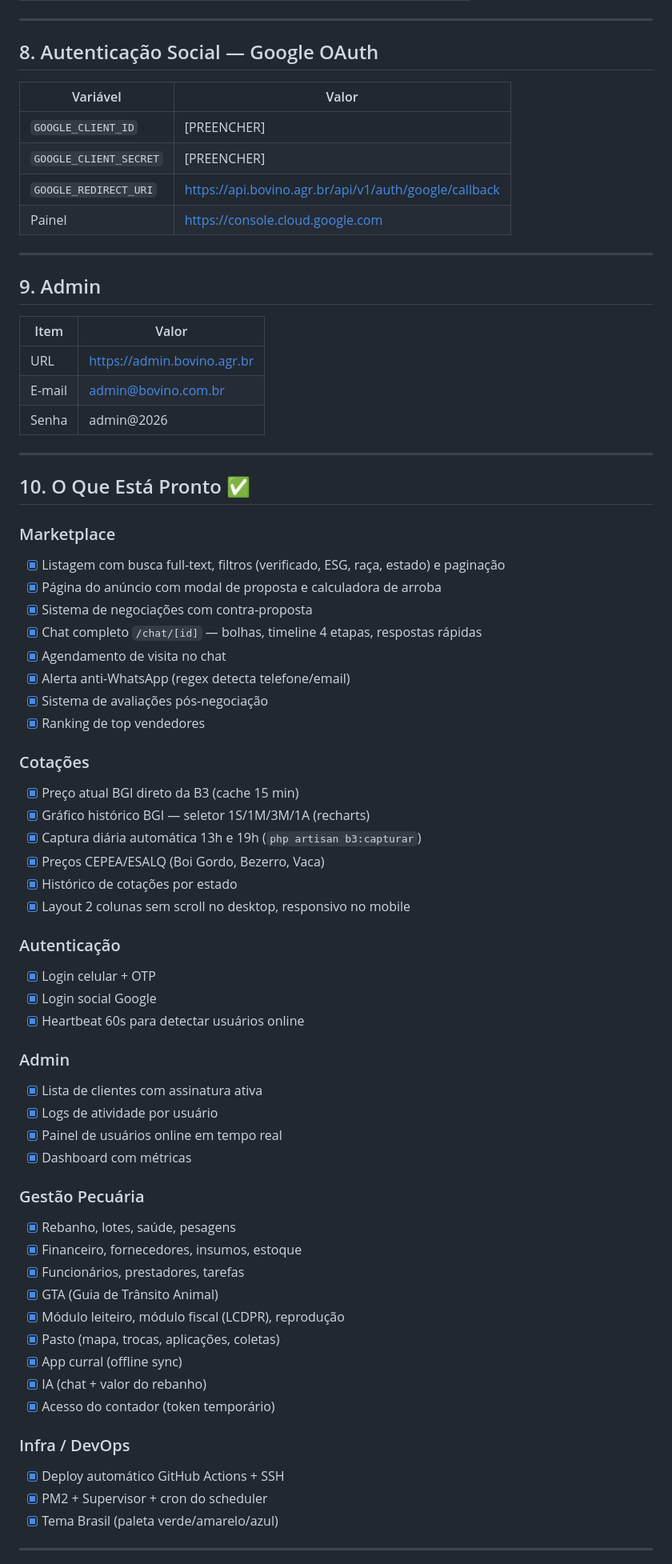
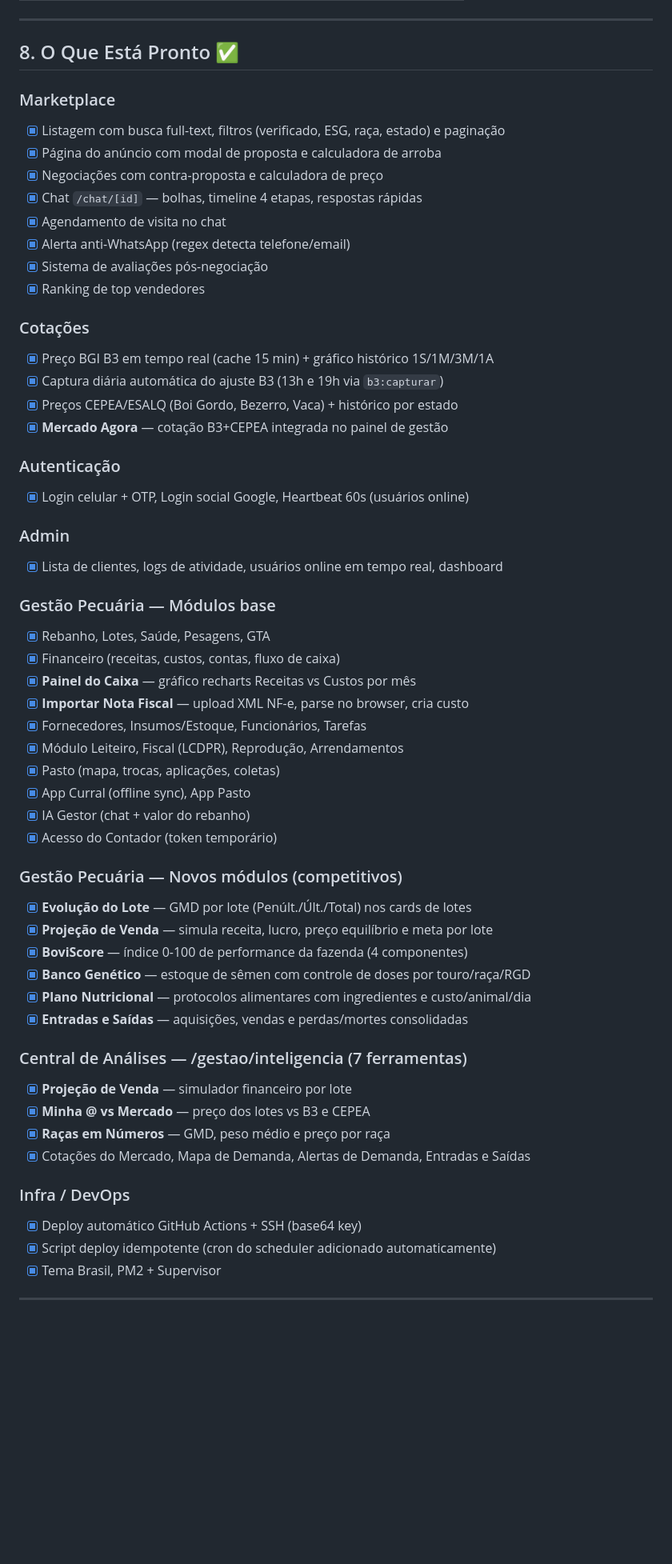
Before and after one commit to cunhaeddie-coder/bovino, a Markdown page: STATUS.md, the part around one of its changes. Shown at 80% size. GitHub-like rendering; blank space fills up the shorter version.

Commit message:
docs: STATUS.md atualizado — fase competitiva concluída

```diff
--- a/STATUS.md
+++ b/STATUS.md
@@ -157,73 +130,60 @@
 
 ---
 
-## 8. Autenticação Social — Google OAuth
-
-| Variável | Valor |
-|----------|-------|
-| `GOOGLE_CLIENT_ID` | [PREENCHER] |
-| `GOOGLE_CLIENT_SECRET` | [PREENCHER] |
-| `GOOGLE_REDIRECT_URI` | https://api.bovino.agr.br/api/v1/auth/google/callback |
-| Painel | https://console.cloud.google.com |
-
----
-
-## 9. Admin
-
-| Item | Valor |
-|------|-------|
-| URL | https://admin.bovino.agr.br |
-| E-mail | admin@bovino.com.br |
-| Senha | admin@2026 |
-
----
-
-## 10. O Que Está Pronto ✅
+## 8. O Que Está Pronto ✅
 
 ### Marketplace
 - [x] Listagem com busca full-text, filtros (verificado, ESG, raça, estado) e paginação
 - [x] Página do anúncio com modal de proposta e calculadora de arroba
-- [x] Sistema de negociações com contra-proposta
-- [x] Chat completo `/chat/[id]` — bolhas, timeline 4 etapas, respostas rápidas
+- [x] Negociações com contra-proposta e calculadora de preço
+- [x] Chat `/chat/[id]` — bolhas, timeline 4 etapas, respostas rápidas
 - [x] Agendamento de visita no chat
 - [x] Alerta anti-WhatsApp (regex detecta telefone/email)
 - [x] Sistema de avaliações pós-negociação
 - [x] Ranking de top vendedores
 
 ### Cotações
-- [x] Preço atual BGI direto da B3 (cache 15 min)
-- [x] Gráfico histórico BGI — seletor 1S/1M/3M/1A (recharts)
-- [x] Captura diária automática 13h e 19h (`php artisan b3:capturar`)
-- [x] Preços CEPEA/ESALQ (Boi Gordo, Bezerro, Vaca)
-- [x] Histórico de cotações por estado
-- [x] Layout 2 colunas sem scroll no desktop, responsivo no mobile
+- [x] Preço BGI B3 em tempo real (cache 15 min) + gráfico histórico 1S/1M/3M/1A
+- [x] Captura diária automática do ajuste B3 (13h e 19h via `b3:capturar`)
+- [x] Preços CEPEA/ESALQ (Boi Gordo, Bezerro, Vaca) + histórico por estado
+- [x] **Mercado Agora** — cotação B3+CEPEA integrada no painel de gestão
 
 ### Autenticação
-- [x] Login celular + OTP
-- [x] Login social Google
-- [x] Heartbeat 60s para detectar usuários online
+- [x] Login celular + OTP, Login social Google, Heartbeat 60s (usuários online)
 
 ### Admin
-- [x] Lista de clientes com assinatura ativa
-- [x] Logs de atividade por usuário
-- [x] Painel de usuários online em tempo real
-- [x] Dashboard com métricas
+- [x] Lista de clientes, logs de atividade, usuários online em tempo real, dashboard
 
-### Gestão Pecuária
-- [x] Rebanho, lotes, saúde, pesagens
-- [x] Financeiro, fornecedores, insumos, estoque
-- [x] Funcionários, prestadores, tarefas
-- [x] GTA (Guia de Trânsito Animal)
-- [x] Módulo leiteiro, módulo fiscal (LCDPR), reprodução
+### Gestão Pecuária — Módulos base
+- [x] Rebanho, Lotes, Saúde, Pesagens, GTA
+- [x] Financeiro (receitas, custos, contas, fluxo de caixa)
+- [x] **Painel do Caixa** — gráfico recharts Receitas vs Custos por mês
+- [x] **Importar Nota Fiscal** — upload XML NF-e, parse no browser, cria custo
+- [x] Fornecedores, Insumos/Estoque, Funcionários, Tarefas
+- [x] Módulo Leiteiro, Fiscal (LCDPR), Reprodução, Arrendamentos
 - [x] Pasto (mapa, trocas, aplicações, coletas)
-- [x] App curral (offline sync)
-- [x] IA (chat + valor do rebanho)
-- [x] Acesso do contador (token temporário)
+- [x] App Curral (offline sync), App Pasto
+- [x] IA Gestor (chat + valor do rebanho)
+- [x] Acesso do Contador (token temporário)
+
+### Gestão Pecuária — Novos módulos (competitivos)
+- [x] **Evolução do Lote** — GMD por lote (Penúlt./Últ./Total) nos cards de lotes
+- [x] **Projeção de Venda** — simula receita, lucro, preço equilíbrio e meta por lote
+- [x] **BoviScore** — índice 0-100 de performance da fazenda (4 componentes)
+- [x] **Banco Genético** — estoque de sêmen com controle de doses por touro/raça/RGD
+- [x] **Plano Nutricional** — protocolos alimentares com ingredientes e custo/animal/dia
+- [x] **Entradas e Saídas** — aquisições, vendas e perdas/mortes consolidadas
+
+### Central de Análises — /gestao/inteligencia (7 ferramentas)
+- [x] **Projeção de Venda** — simulador financeiro por lote
+- [x] **Minha @ vs Mercado** — preço dos lotes vs B3 e CEPEA
+- [x] **Raças em Números** — GMD, peso médio e preço por raça
+- [x] Cotações do Mercado, Mapa de Demanda, Alertas de Demanda, Entradas e Saídas
 
 ### Infra / DevOps
-- [x] Deploy automático GitHub Actions + SSH
-- [x] PM2 + Supervisor + cron do scheduler
-- [x] Tema Brasil (paleta verde/amarelo/azul)
+- [x] Deploy automático GitHub Actions + SSH (base64 key)
+- [x] Script deploy idempotente (cron do scheduler adicionado automaticamente)
+- [x] Tema Brasil, PM2 + Supervisor
 
 ---
 
```
Also changed, not shown: other parts of STATUS.md (+79 -87 lines).
